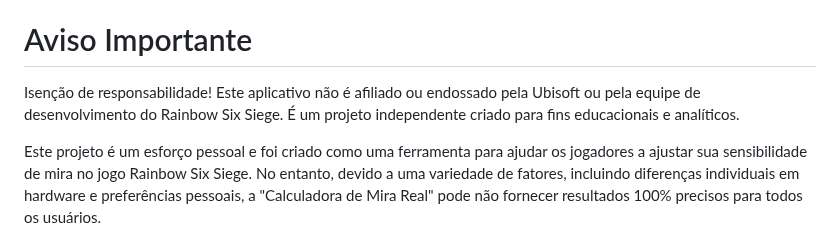
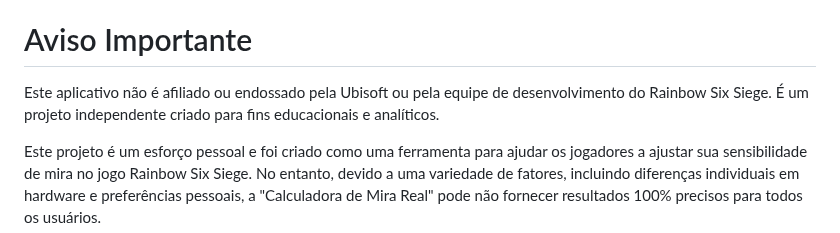
Before and after one commit to RhuanToneto/R6CalculadoraMiraReal, a Markdown page: README.md, the part around the change. GitHub-like rendering.

```diff
--- a/README.md
+++ b/README.md
@@ -27,7 +27,7 @@ Espero que isso ajude! Boa sorte e bom jogo! GL HF ✌️
 
 # Aviso Importante
 
-Isenção de responsabilidade! Este aplicativo não é afiliado ou endossado pela Ubisoft ou pela equipe de desenvolvimento do Rainbow Six Siege. É um projeto independente criado para fins educacionais e analíticos.
+Este aplicativo não é afiliado ou endossado pela Ubisoft ou pela equipe de desenvolvimento do Rainbow Six Siege. É um projeto independente criado para fins educacionais e analíticos.
 
 Este projeto é um esforço pessoal e foi criado como uma ferramenta para ajudar os jogadores a ajustar sua sensibilidade de mira no jogo Rainbow Six Siege. No entanto, devido a uma variedade de fatores, incluindo diferenças individuais em hardware e preferências pessoais, a "Calculadora de Mira Real" pode não fornecer resultados 100% precisos para todos os usuários.
 
```
